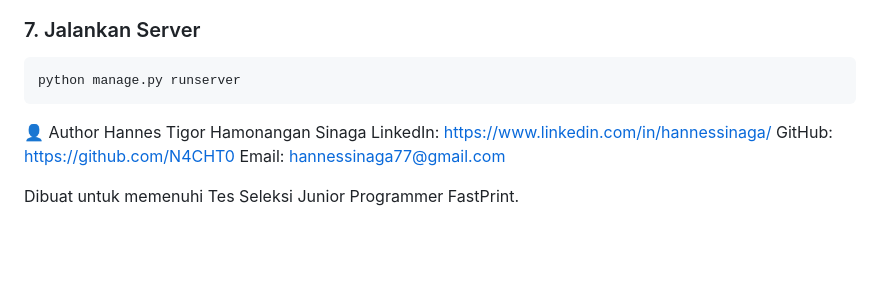
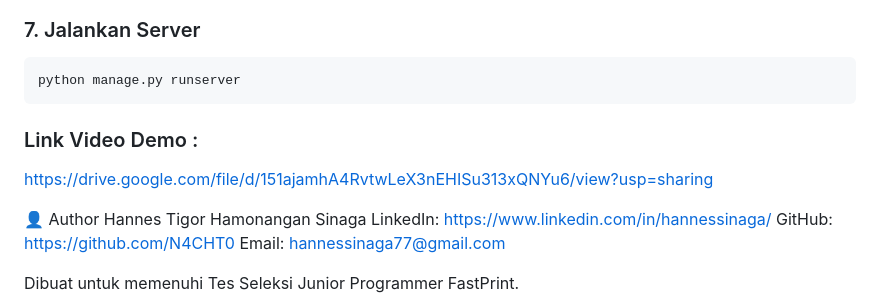
Before and after one commit to N4CHT0/tes-fastprint, a Markdown page: README.MD, the part around the change. Drawn GitHub-style; blank space fills up the shorter version.

Commit message:
VIDEO DEMO

````diff
--- a/README.MD
+++ b/README.MD
@@ -106,6 +106,10 @@ python manage.py import_data
 python manage.py runserver
 ```
 
+### Link Video Demo :
+
+https://drive.google.com/file/d/151ajamhA4RvtwLeX3nEHISu313xQNYu6/view?usp=sharing
+
 👤 Author
 Hannes Tigor Hamonangan Sinaga
 LinkedIn: https://www.linkedin.com/in/hannessinaga/
````
